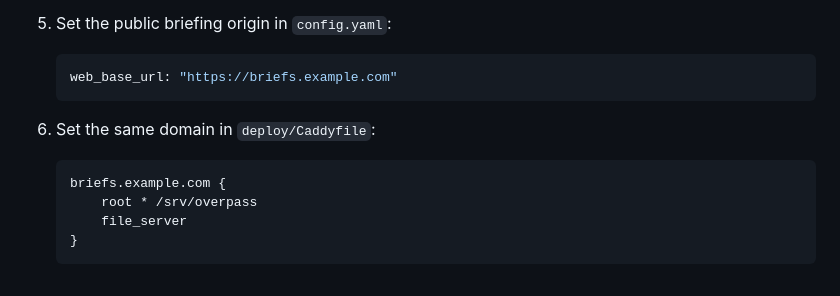
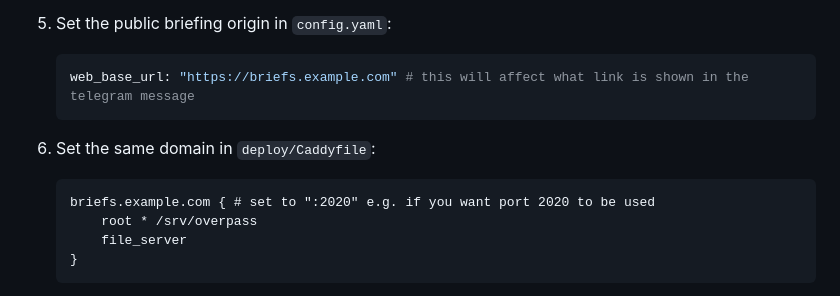
Before and after one commit to lindhammer/overpass, a Markdown page: docs/DEPLOYMENT.md, the part around the change. Rendered like a GitHub page.

Commit message:
docs(deploy): clarify web_base_url behavior and Caddy port example in DEPLOYMENT.md
Add inline comments to the web_base_url and Caddyfile examples to explain
that web_base_url affects the link shown in Telegram messages and that a
host-side port (e.g. :2020) can be used in the Caddyfile for non-standard
HTTP ports. Also ensure the file ends with a newline.

````diff
--- a/docs/DEPLOYMENT.md
+++ b/docs/DEPLOYMENT.md
@@ -136,13 +136,13 @@ These steps assume a fresh Ubuntu/Debian server and no prior Docker setup.
 5. Set the public briefing origin in `config.yaml`:
 
    ```yaml
-   web_base_url: "https://briefs.example.com"
+   web_base_url: "https://briefs.example.com" # this will affect what link is shown in the telegram message
    ```
 
 6. Set the same domain in `deploy/Caddyfile`:
 
    ```caddyfile
-   briefs.example.com {
+   briefs.example.com { # set to ":2020" e.g. if you want port 2020 to be used
        root * /srv/overpass
        file_server
    }
````
